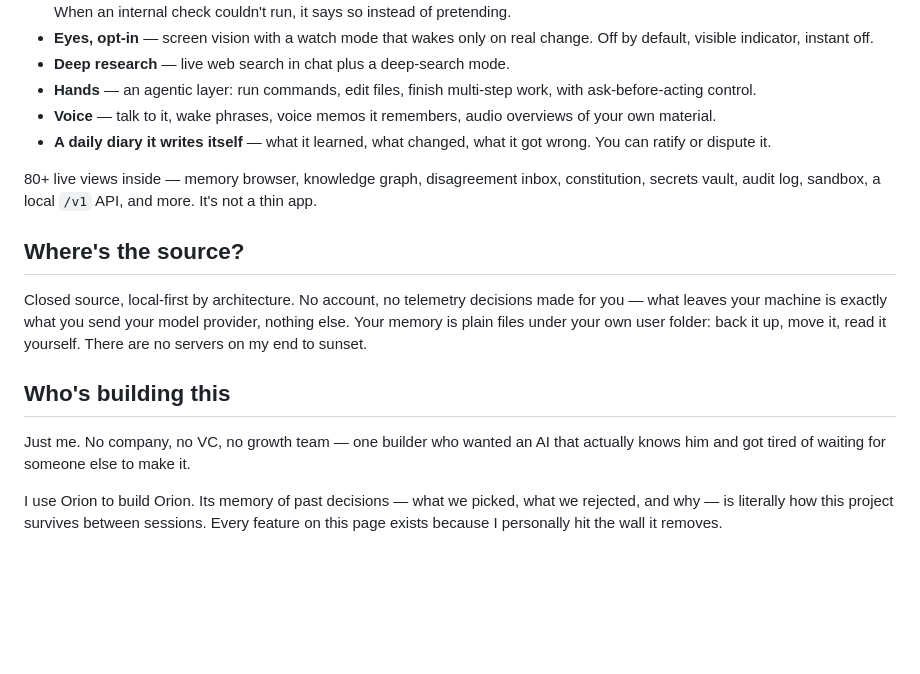
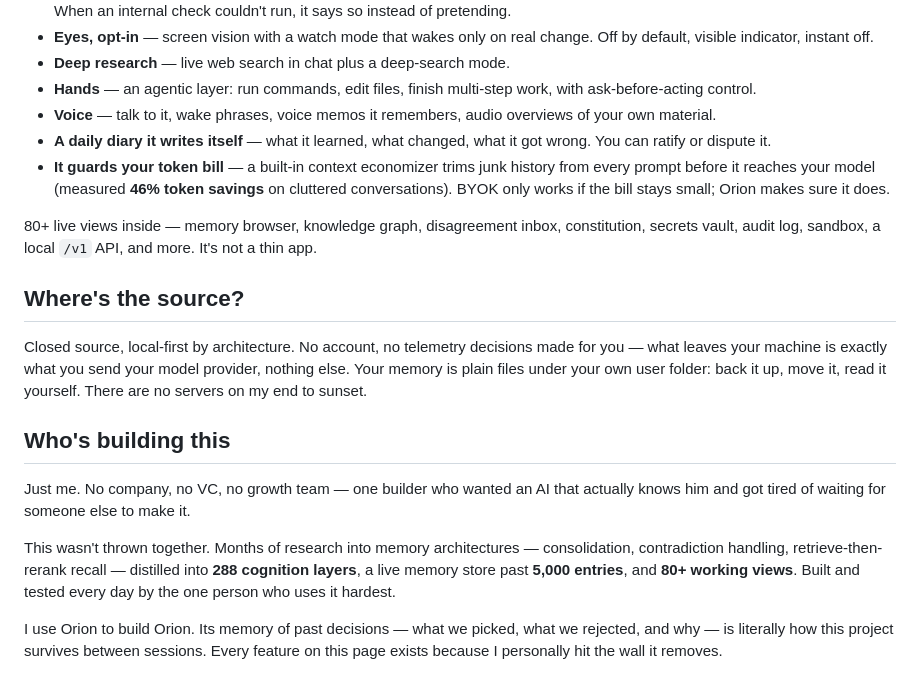
Before and after one commit to unholywar23/orion-cognitive-os, a Markdown page: README.md, the part around the change. Drawn GitHub-style; blank space fills up the shorter version.

Commit message:
README: economizer (measured 46% savings) + months-of-research substance

```diff
--- a/README.md
+++ b/README.md
@@ -40,6 +40,7 @@ So I'm building the thing I actually wanted: a thinking and memory layer that ru
 - **Hands** — an agentic layer: run commands, edit files, finish multi-step work, with ask-before-acting control.
 - **Voice** — talk to it, wake phrases, voice memos it remembers, audio overviews of your own material.
 - **A daily diary it writes itself** — what it learned, what changed, what it got wrong. You can ratify or dispute it.
+- **It guards your token bill** — a built-in context economizer trims junk history from every prompt before it reaches your model (measured **46% token savings** on cluttered conversations). BYOK only works if the bill stays small; Orion makes sure it does.
 
 80+ live views inside — memory browser, knowledge graph, disagreement inbox, constitution, secrets vault, audit log, sandbox, a local `/v1` API, and more. It's not a thin app.
 
@@ -50,6 +51,8 @@ Closed source, local-first by architecture. No account, no telemetry decisions m
 ## Who's building this
 
 Just me. No company, no VC, no growth team — one builder who wanted an AI that actually knows him and got tired of waiting for someone else to make it.
+
+This wasn't thrown together. Months of research into memory architectures — consolidation, contradiction handling, retrieve-then-rerank recall — distilled into **288 cognition layers**, a live memory store past **5,000 entries**, and **80+ working views**. Built and tested every day by the one person who uses it hardest.
 
 I use Orion to build Orion. Its memory of past decisions — what we picked, what we rejected, and why — is literally how this project survives between sessions. Every feature on this page exists because I personally hit the wall it removes.
 
```
